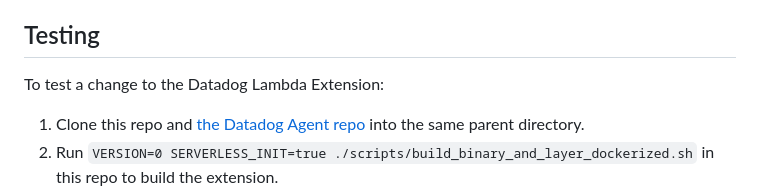
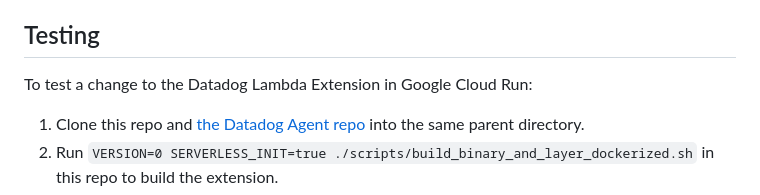
Before and after one commit to DataDog/datadog-lambda-extension, a Markdown page: README.md, the part around the change. Rendered like a GitHub page.

Commit message:
Address review comment

```diff
--- a/README.md
+++ b/README.md
@@ -41,7 +41,7 @@ If you find an issue with this package and have a fix, please feel free to open
 
 ## Testing
 
-To test a change to the Datadog Lambda Extension:
+To test a change to the Datadog Lambda Extension in Google Cloud Run:
 
 1. Clone this repo and [the Datadog Agent repo](https://github.com/DataDog/datadog-agent) into the same parent directory.
 2. Run `VERSION=0 SERVERLESS_INIT=true ./scripts/build_binary_and_layer_dockerized.sh` in this repo to build the extension.
```
